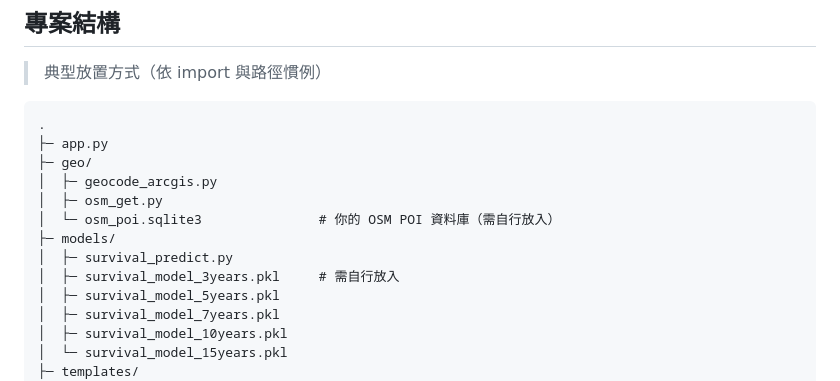
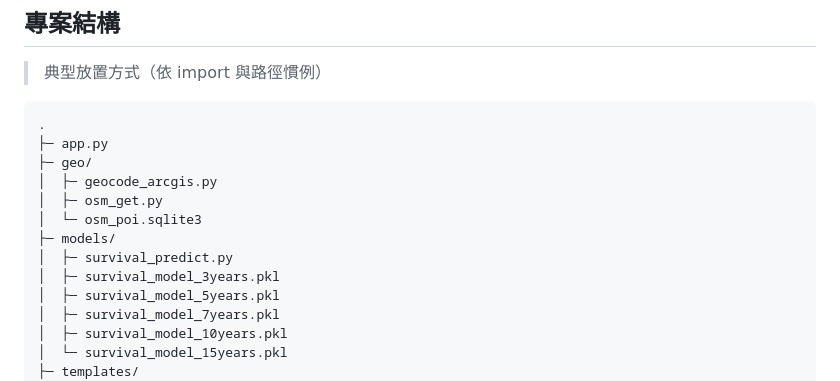
Before and after one commit to huntertoby/new-shop-survival-prediction-tw, a Markdown page: README.md, the part around the change. Rendered like a GitHub page.

```diff
--- a/README.md
+++ b/README.md
@@ -66,10 +66,10 @@ flowchart LR
 ├─ geo/
 │  ├─ geocode_arcgis.py
 │  ├─ osm_get.py
-│  └─ osm_poi.sqlite3               # 你的 OSM POI 資料庫（需自行放入）
+│  └─ osm_poi.sqlite3
 ├─ models/
 │  ├─ survival_predict.py
-│  ├─ survival_model_3years.pkl     # 需自行放入
+│  ├─ survival_model_3years.pkl
 │  ├─ survival_model_5years.pkl
 │  ├─ survival_model_7years.pkl
 │  ├─ survival_model_10years.pkl
```
